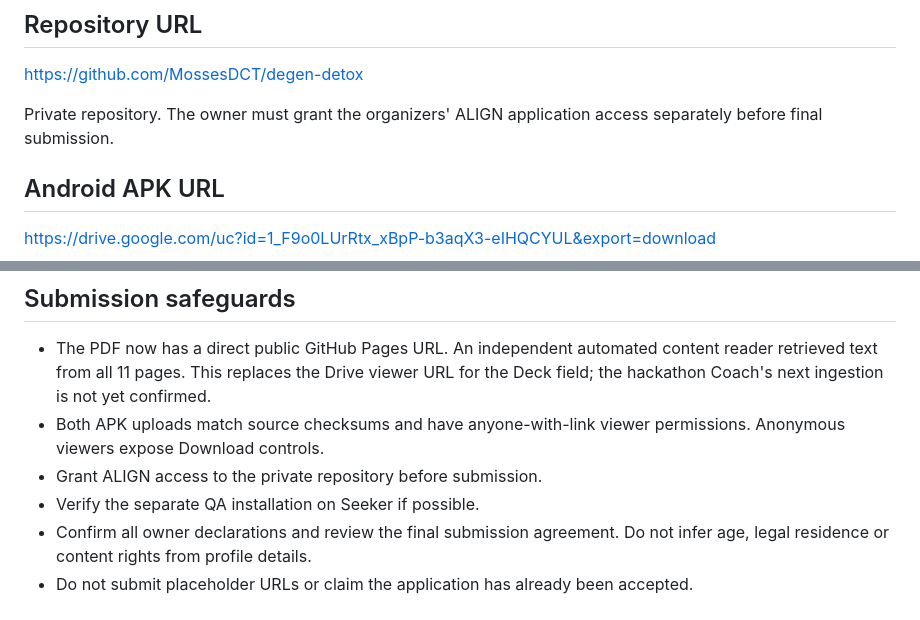
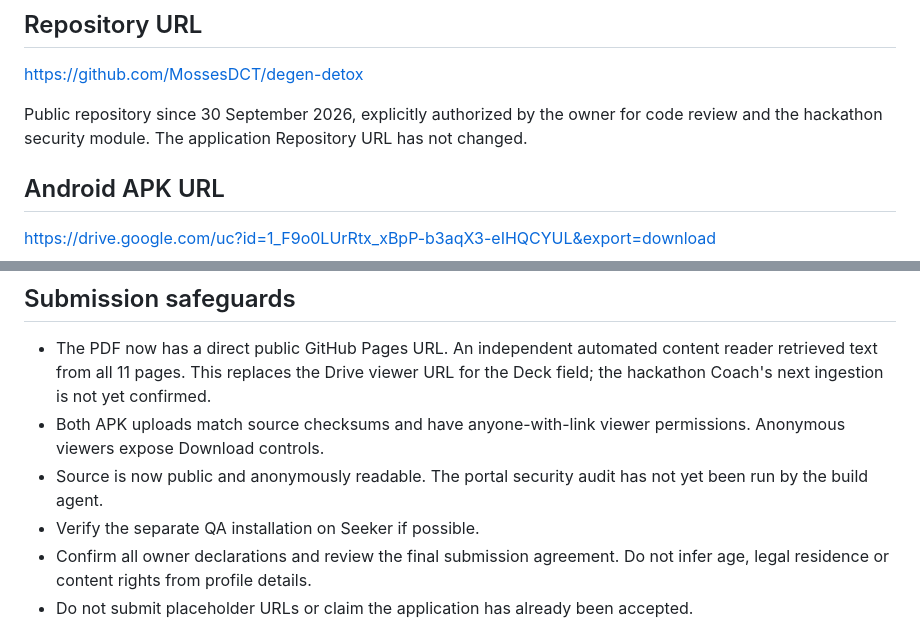
Before and after one commit to MossesDCT/degen-detox, a Markdown page: hackathon/submission-2026-09-30/APPLICATION.md, 2 parts joined by grey strips. Rendered like a GitHub page.

```diff
--- a/hackathon/submission-2026-09-30/APPLICATION.md
+++ b/hackathon/submission-2026-09-30/APPLICATION.md
@@ -54,7 +54,7 @@ https://mossesdct.github.io/degen-detox-deck/Degen-Detox-CLOCK-IN-Deck.pdf
 
 https://github.com/MossesDCT/degen-detox
 
-Private repository. The owner must grant the organizers' ALIGN application access separately before final submission.
+Public repository since 30 September 2026, explicitly authorized by the owner for code review and the hackathon security module. The application Repository URL has not changed.
 
 ## Android APK URL
 
@@ -72,7 +72,7 @@ Two clearly labelled APKs are provided as agreed with the organizers. Mainnet re
 
 - The PDF now has a direct public GitHub Pages URL. An independent automated content reader retrieved text from all 11 pages. This replaces the Drive viewer URL for the Deck field; the hackathon Coach's next ingestion is not yet confirmed.
 - Both APK uploads match source checksums and have anyone-with-link viewer permissions. Anonymous viewers expose Download controls.
-- Grant ALIGN access to the private repository before submission.
+- Source is now public and anonymously readable. The portal security audit has not yet been run by the build agent.
 - Verify the separate QA installation on Seeker if possible.
 - Confirm all owner declarations and review the final submission agreement. Do not infer age, legal residence or content rights from profile details.
 - Do not submit placeholder URLs or claim the application has already been accepted.
```
Also changed, not shown: README.md (+1 -1 lines).
